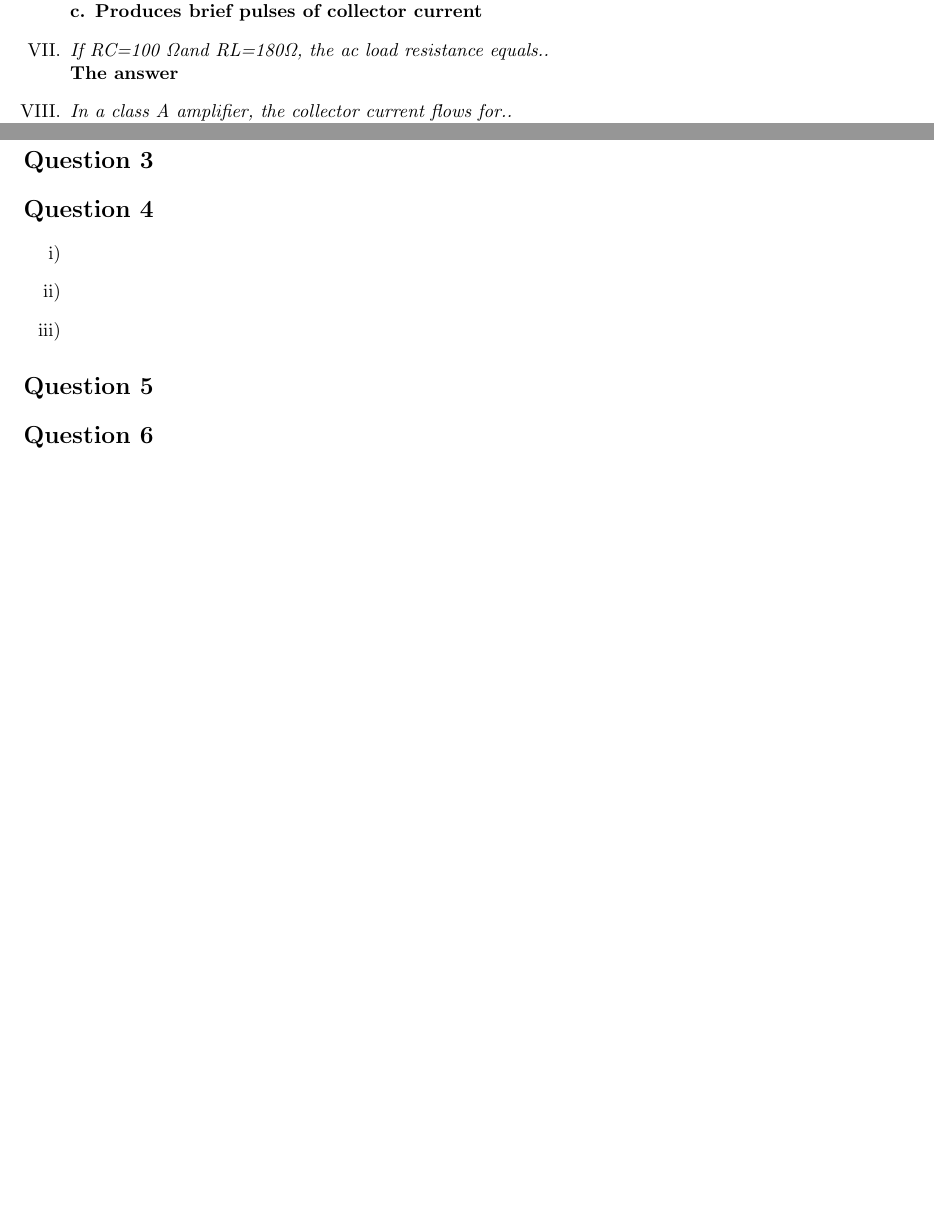
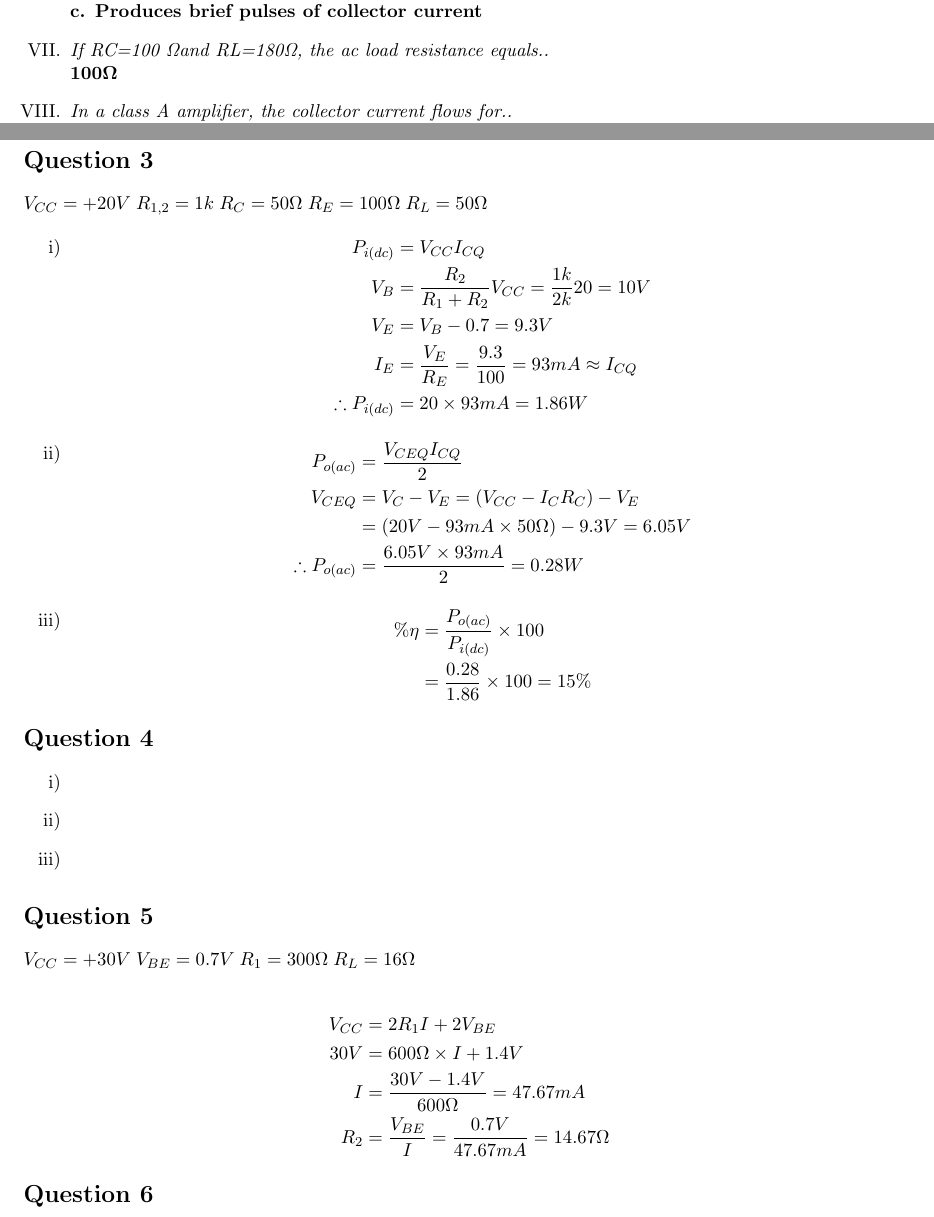
Before and after one commit to eisendaniel/uni, a LaTeX problem sheet (2020/ECEN303/Assignments/303_ass1/eisendani_ECEN303_ass1.tex): two parts of pages 1 and 2 of 2, joined at a grey line, cut so that both start at the same text, the shorter picture padded with empty space. Compiled offline with pdfLaTeX.

Commit message:
303 Assignment q3,5

```diff
--- a/2020/ECEN303/Assignments/303_ass1/eisendani_ECEN303_ass1.tex
+++ b/2020/ECEN303/Assignments/303_ass1/eisendani_ECEN303_ass1.tex
@@ -67,7 +67,7 @@
           \textbf{c. Produces brief pulses of collector current}
 
           \item \textit{If RC=100 Ωand RL=180Ω, the ac load resistance equals..} \\
-          \textbf{The answer}
+          \textbf{100Ω}
 
           \item \textit{In a class A amplifier, the collector current flows for..} \\
           \textbf{d. The entire cycle}
@@ -92,4 +93,31 @@
 \section*{Question 3}
+  $V_{CC} = +20V \; R_{1,2} = 1k \; R_C = 50\Omega \; R_E = 100\Omega \; R_L = 50\Omega$
+
+  \begin{enumerate}[label=\roman*)]
+    \Item % input power
+    \begin{align*}
+      P_{i(dc)} &= V_{CC}I_{CQ} \\
+      V_{B} &= \frac{R_{2}}{R_{1}+R_{2}}V_{CC} = \frac{1k}{2k}20 = 10V \\
+      V_{E} &= V_{B} - 0.7 = 9.3V \\
+      I_{E} &= \frac{V_{E}}{R_{E}} = \frac{9.3}{100} = 93mA \approx I_{CQ} \\
+      \therefore P_{i(dc)} &= 20 \times 93mA = 1.86W
+    \end{align*}
+
+    \Item % output power
+    \begin{align*}
+      P_{o(ac)} &= \frac{V_{CEQ}I_{CQ}}{2} \\
+      V_{CEQ}   &= V_{C} - V_{E} = (V_{CC} - I_{C}R_{C}) - V_{E} \\
+                &= (20V - 93mA \times 50\Omega) - 9.3V = 6.05V \\
+      \therefore P_{o(ac)} &= \frac{6.05V \times 93mA}{2} = 0.28W
+    \end{align*}
+
+    \Item % efficiency.
+    \begin{align*}
+      \% \eta &= \frac{P_{o(ac)}}{P_{i(dc)}} \times 100 \\
+              &= \frac{0.28}{1.86} \times 100 = 15\%
+    \end{align*}
+  \end{enumerate}
+
 
 \section*{Question 4}
   \begin{enumerate}[label=\roman*)]
@@ -99,6 +127,14 @@
   \end{enumerate}
 
 \section*{Question 5}
+  $V_{CC} = +30V \; V_{BE} = 0.7V \; R_{1} = 300\Omega \; R_L = 16\Omega$\
+
+  \begin{align*}
+    V_{CC} &= 2R_{1}I + 2V_{BE} \\
+    30V &= 600\Omega \times I + 1.4V \\
+    I &= \frac{30V-1.4V}{600\Omega} = 47.67mA \\
+    R_{2} &= \frac{V_{BE}}{I} = \frac{0.7V}{47.67mA} = 14.67\Omega
+  \end{align*}
 
 \section*{Question 6}
 
```
Also changed, not shown: 2020/ECEN303/Assignments/303_ass1/eisendani_ECEN303_ass1.pdf, 2020/ECEN303/Assignments/303_ass1/eisendani_ECEN303_ass1.tex (3 more changed lines), 1 other file.
